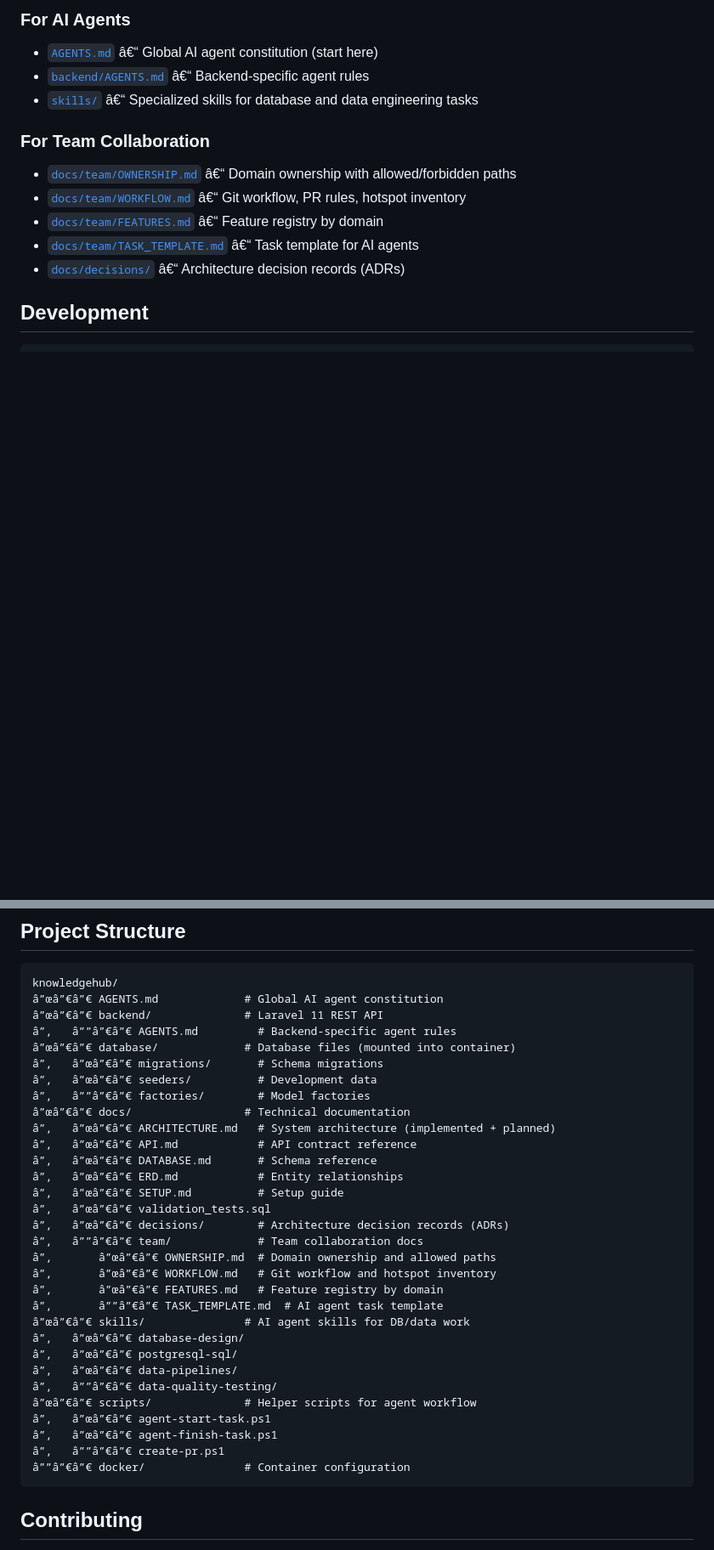
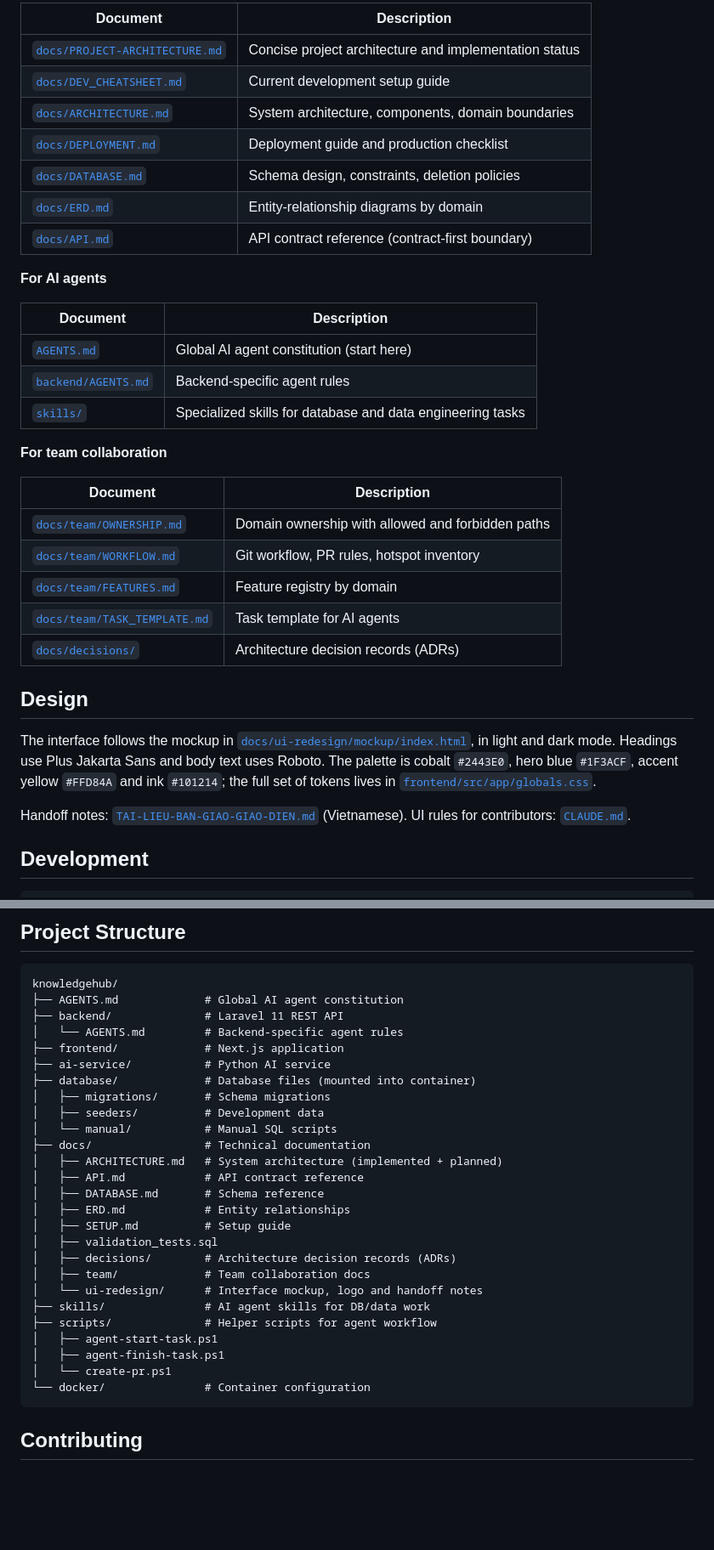
Before and after one commit to lancelotviendangkhoa710/KnowledgeHub_website, a Markdown page: README.md, 2 parts joined by grey strips. Shown at 85% size. Rendered like a GitHub page; blank space fills up the shorter version.

````diff
--- a/README.md
+++ b/README.md
@@ -32,15 +65,37 @@ data: do not run migrations, seeders, resets, or automated tests against it.
 
-### For AI Agents
-- [`AGENTS.md`](AGENTS.md) â€“ Global AI agent constitution (start here)
-- [`backend/AGENTS.md`](backend/AGENTS.md) â€“ Backend-specific agent rules
-- [`skills/`](skills/) â€“ Specialized skills for database and data engineering tasks
+| Document | Description |
+|---|---|
+| [`docs/PROJECT-ARCHITECTURE.md`](docs/PROJECT-ARCHITECTURE.md) | Concise project architecture and implementation status |
+| [`docs/DEV_CHEATSHEET.md`](docs/DEV_CHEATSHEET.md) | Current development setup guide |
+| [`docs/ARCHITECTURE.md`](docs/ARCHITECTURE.md) | System architecture, components, domain boundaries |
+| [`docs/DEPLOYMENT.md`](docs/DEPLOYMENT.md) | Deployment guide and production checklist |
+| [`docs/DATABASE.md`](docs/DATABASE.md) | Schema design, constraints, deletion policies |
+| [`docs/ERD.md`](docs/ERD.md) | Entity-relationship diagrams by domain |
+| [`docs/API.md`](docs/API.md) | API contract reference (contract-first boundary) |
 
-### For Team Collaboration
-- [`docs/team/OWNERSHIP.md`](docs/team/OWNERSHIP.md) â€“ Domain ownership with allowed/forbidden paths
-- [`docs/team/WORKFLOW.md`](docs/team/WORKFLOW.md) â€“ Git workflow, PR rules, hotspot inventory
-- [`docs/team/FEATURES.md`](docs/team/FEATURES.md) â€“ Feature registry by domain
-- [`docs/team/TASK_TEMPLATE.md`](docs/team/TASK_TEMPLATE.md) â€“ Task template for AI agents
-- [`docs/decisions/`](docs/decisions/) â€“ Architecture decision records (ADRs)
+**For AI agents**
+
+| Document | Description |
+|---|---|
+| [`AGENTS.md`](AGENTS.md) | Global AI agent constitution (start here) |
+| [`backend/AGENTS.md`](backend/AGENTS.md) | Backend-specific agent rules |
+| [`skills/`](skills/) | Specialized skills for database and data engineering tasks |
+
+**For team collaboration**
+
+| Document | Description |
+|---|---|
+| [`docs/team/OWNERSHIP.md`](docs/team/OWNERSHIP.md) | Domain ownership with allowed and forbidden paths |
+| [`docs/team/WORKFLOW.md`](docs/team/WORKFLOW.md) | Git workflow, PR rules, hotspot inventory |
+| [`docs/team/FEATURES.md`](docs/team/FEATURES.md) | Feature registry by domain |
+| [`docs/team/TASK_TEMPLATE.md`](docs/team/TASK_TEMPLATE.md) | Task template for AI agents |
+| [`docs/decisions/`](docs/decisions/) | Architecture decision records (ADRs) |
+
+## Design
+
+The interface follows the mockup in [`docs/ui-redesign/mockup/index.html`](docs/ui-redesign/mockup/index.html), in light and dark mode. Headings use Plus Jakarta Sans and body text uses Roboto. The palette is cobalt `#2443E0`, hero blue `#1F3ACF`, accent yellow `#FFD84A` and ink `#101214`; the full set of tokens lives in [`frontend/src/app/globals.css`](frontend/src/app/globals.css).
+
+Handoff notes: [`TAI-LIEU-BAN-GIAO-GIAO-DIEN.md`](docs/ui-redesign/TAI-LIEU-BAN-GIAO-GIAO-DIEN.md) (Vietnamese). UI rules for contributors: [`CLAUDE.md`](CLAUDE.md).
 
 ## Development
 
@@ -59,36 +114,31 @@ The `test-db` service is disposable and is not the shared development database.
 
 ```
 knowledgehub/
-â”œâ”€â”€ AGENTS.md             # Global AI agent constitution
-â”œâ”€â”€ backend/              # Laravel 11 REST API
-â”‚   â””â”€â”€ AGENTS.md         # Backend-specific agent rules
-â”œâ”€â”€ database/             # Database files (mounted into container)
-â”‚   â”œâ”€â”€ migrations/       # Schema migrations
-â”‚   â”œâ”€â”€ seeders/          # Development data
-â”‚   â””â”€â”€ factories/        # Model factories
-â”œâ”€â”€ docs/                 # Technical documentation
-â”‚   â”œâ”€â”€ ARCHITECTURE.md   # System architecture (implemented + planned)
-â”‚   â”œâ”€â”€ API.md            # API contract reference
-â”‚   â”œâ”€â”€ DATABASE.md       # Schema reference
-â”‚   â”œâ”€â”€ ERD.md            # Entity relationships
-â”‚   â”œâ”€â”€ SETUP.md          # Setup guide
-â”‚   â”œâ”€â”€ validation_tests.sql
-â”‚   â”œâ”€â”€ decisions/        # Architecture decision records (ADRs)
-â”‚   â””â”€â”€ team/             # Team collaboration docs
-â”‚       â”œâ”€â”€ OWNERSHIP.md  # Domain ownership and allowed paths
-â”‚       â”œâ”€â”€ WORKFLOW.md   # Git workflow and hotspot inventory
-â”‚       â”œâ”€â”€ FEATURES.md   # Feature registry by domain
-â”‚       â””â”€â”€ TASK_TEMPLATE.md  # AI agent task template
-â”œâ”€â”€ skills/               # AI agent skills for DB/data work
-â”‚   â”œâ”€â”€ database-design/
-â”‚   â”œâ”€â”€ postgresql-sql/
-â”‚   â”œâ”€â”€ data-pipelines/
-â”‚   â””â”€â”€ data-quality-testing/
-â”œâ”€â”€ scripts/              # Helper scripts for agent workflow
-â”‚   â”œâ”€â”€ agent-start-task.ps1
-â”‚   â”œâ”€â”€ agent-finish-task.ps1
-â”‚   â””â”€â”€ create-pr.ps1
-â””â”€â”€ docker/               # Container configuration
+├── AGENTS.md             # Global AI agent constitution
+├── backend/              # Laravel 11 REST API
+│   └── AGENTS.md         # Backend-specific agent rules
+├── frontend/             # Next.js application
+├── ai-service/           # Python AI service
+├── database/             # Database files (mounted into container)
+│   ├── migrations/       # Schema migrations
+│   ├── seeders/          # Development data
+│   └── manual/           # Manual SQL scripts
+├── docs/                 # Technical documentation
+│   ├── ARCHITECTURE.md   # System architecture (implemented + planned)
+│   ├── API.md            # API contract reference
+│   ├── DATABASE.md       # Schema reference
+│   ├── ERD.md            # Entity relationships
+│   ├── SETUP.md          # Setup guide
+│   ├── validation_tests.sql
+│   ├── decisions/        # Architecture decision records (ADRs)
+│   ├── team/             # Team collaboration docs
+│   └── ui-redesign/      # Interface mockup, logo and handoff notes
+├── skills/               # AI agent skills for DB/data work
+├── scripts/              # Helper scripts for agent workflow
+│   ├── agent-start-task.ps1
+│   ├── agent-finish-task.ps1
+│   └── create-pr.ps1
+└── docker/               # Container configuration
 ```
 
 ## Contributing
````
Also changed, not shown: other parts of README.md (+50 -17 lines), docs/assets/screenshot-courses.png (added), docs/assets/screenshot-home.png (added), docs/assets/screenshot-lesson.png (added), 1 other file.
